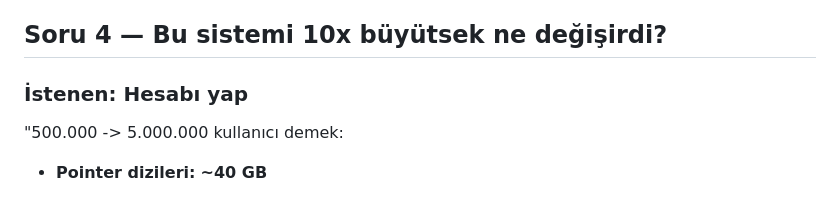
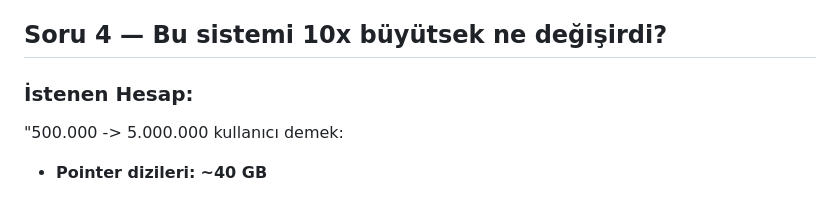
Before and after one commit to ogsammaenr/Mini-Stream, a Markdown page: rapor/RAPOR.md, the part around the change. GitHub-like rendering.

```diff
--- a/rapor/rapor.md
+++ b/rapor/RAPOR.md
@@ -109,7 +109,7 @@ Yapılan bu sabotaj testi sonucunda Valgrind, programda tam 26 adet bellek ihlal
 
 ## Soru 4 — Bu sistemi 10x büyütsek ne değişirdi?
 
-### İstenen: Hesabı yap
+### İstenen Hesap:
 "500.000 -> 5.000.000 kullanıcı demek:
 
 * **Pointer dizileri:** **~40 GB**
```
Also changed, not shown: README.md (+2 -0 lines).
